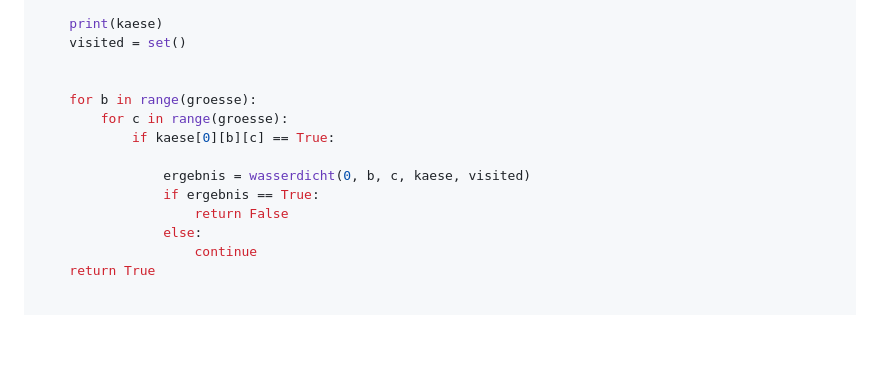
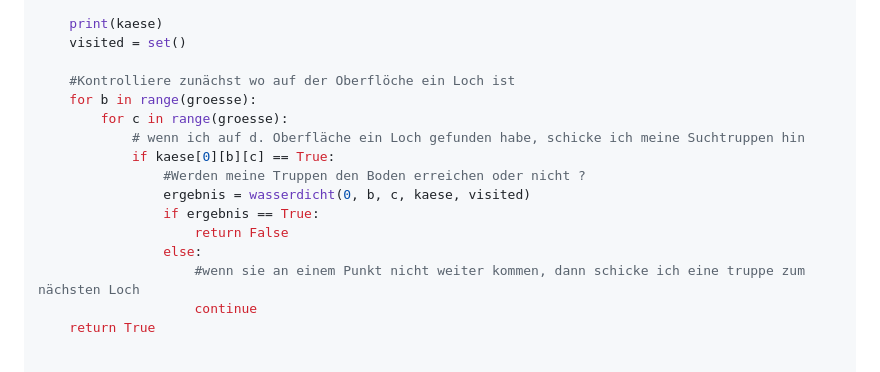
Before and after one commit to aepeessla/Uni_Lernblaetter, a Markdown page: EiP_Lernblatt/EiP_Lernblatt.md, the part around one of its changes. Drawn GitHub-style; blank space fills up the shorter version.

```diff
--- a/EiP_Lernblatt/EiP_Lernblatt.md
+++ b/EiP_Lernblatt/EiP_Lernblatt.md
@@ -1636,15 +1589,17 @@ def erzeuge(prozent:int, groesse:int)->bool:
     print(kaese)
     visited = set()
 
-
+    #Kontrolliere zunächst wo auf der Oberflöche ein Loch ist
     for b in range(groesse):
         for c in range(groesse):
+            # wenn ich auf d. Oberfläche ein Loch gefunden habe, schicke ich meine Suchtruppen hin
             if kaese[0][b][c] == True:
-
+                #Werden meine Truppen den Boden erreichen oder nicht ?
                 ergebnis = wasserdicht(0, b, c, kaese, visited)
                 if ergebnis == True:
                     return False
                 else:
+                    #wenn sie an einem Punkt nicht weiter kommen, dann schicke ich eine truppe zum nächsten Loch
                     continue
     return True
 
```
Also changed, not shown: other parts of EiP_Lernblatt/EiP_Lernblatt.md (+16 -63 lines), EiP_Lernblatt/image-17.png (added), EiP_Lernblatt/image-18.png (added), 1 other file.
